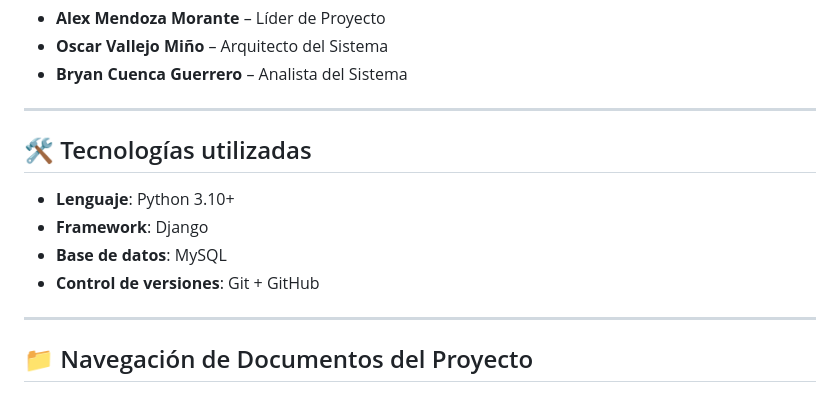
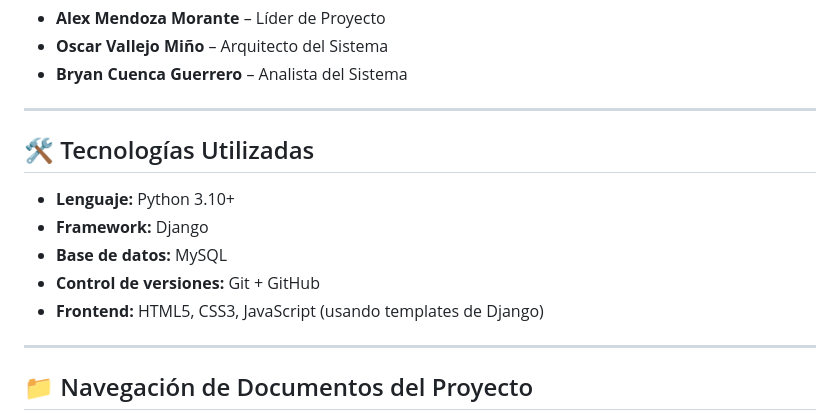
Before and after one commit to UESSalexmendoza/Diseno-Software, a Markdown page: README.md, the part around the change. Rendered like a GitHub page.

```diff
--- a/README.md
+++ b/README.md
@@ -28,12 +28,13 @@ Diseñar y desarrollar un prototipo funcional de una plataforma web que permita
 
 ---
 
-## 🛠️ Tecnologías utilizadas
+## 🛠️ Tecnologías Utilizadas
 
-- **Lenguaje**: Python 3.10+
-- **Framework**: Django
-- **Base de datos**: MySQL
-- **Control de versiones**: Git + GitHub
+- **Lenguaje:** Python 3.10+
+- **Framework:** Django
+- **Base de datos:** MySQL
+- **Control de versiones:** Git + GitHub
+- **Frontend:** HTML5, CSS3, JavaScript (usando templates de Django)
 
 ---
 
```
